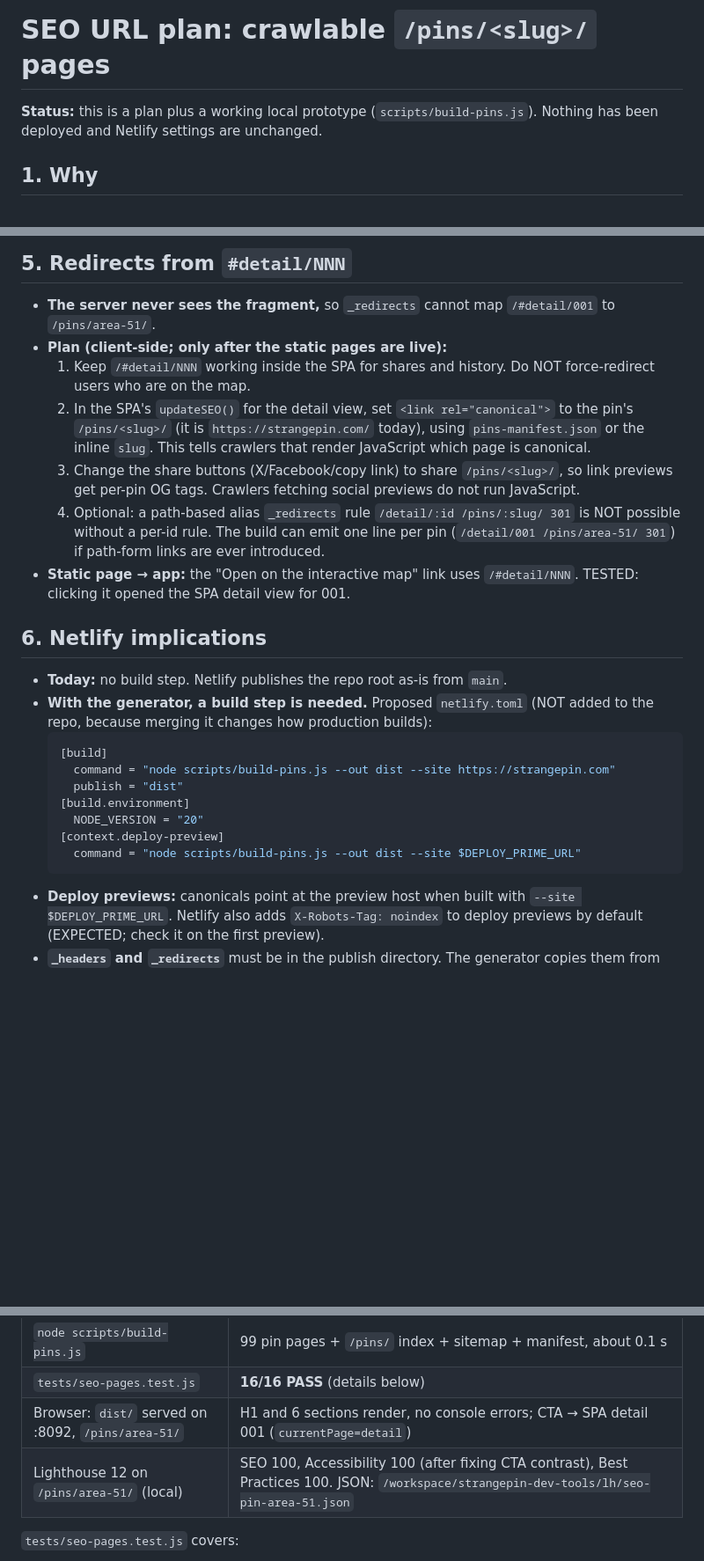
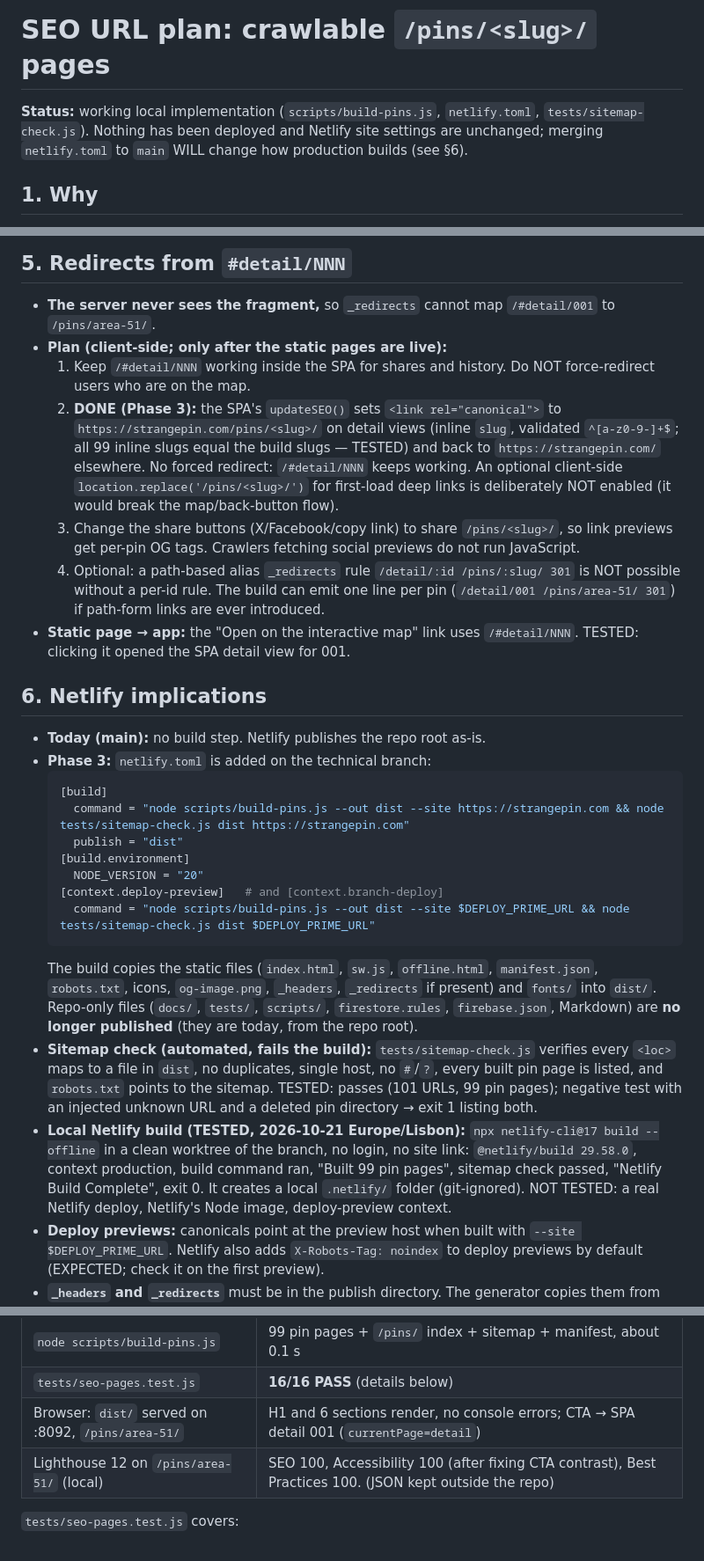
Before and after one commit to EclipseLegend/strangepin, a Markdown page: docs/seo-url-plan.md, 3 parts joined by grey strips. Shown at 88% size. Rendered like a GitHub page; blank space fills up the shorter version.

Commit message:
docs(seo): netlify.toml shipped, sitemap check, local Netlify build result, client-side #detail canonical

````diff
--- a/docs/seo-url-plan.md
+++ b/docs/seo-url-plan.md
@@ -1,6 +1,6 @@
 # SEO URL plan: crawlable `/pins/<slug>/` pages
 
-**Status:** this is a plan plus a working local prototype (`scripts/build-pins.js`). Nothing has been deployed and Netlify settings are unchanged.
+**Status:** working local implementation (`scripts/build-pins.js`, `netlify.toml`, `tests/sitemap-check.js`). Nothing has been deployed and Netlify site settings are unchanged; merging `netlify.toml` to `main` WILL change how production builds (see §6).
 
 ## 1. Why
 Every pin today lives at `/#detail/NNN`. Search engines ignore the `#fragment`, so all 99 pins collapse into a single URL (`/`). Only the homepage can be indexed, and there are no per-pin titles, descriptions, Open Graph previews or structured data.
@@ -58,23 +58,26 @@ The build writes `sitemap.xml` with `/`, `/pins/` and every pin page (`lastmod`
 - **The server never sees the fragment,** so `_redirects` cannot map `/#detail/001` to `/pins/area-51/`.
 - **Plan (client-side; only after the static pages are live):**
   1. Keep `/#detail/NNN` working inside the SPA for shares and history. Do NOT force-redirect users who are on the map.
-  2. In the SPA's `updateSEO()` for the detail view, set `<link rel="canonical">` to the pin's `/pins/<slug>/` (it is `https://strangepin.com/` today), using `pins-manifest.json` or the inline `slug`. This tells crawlers that render JavaScript which page is canonical.
+  2. **DONE (Phase 3):** the SPA's `updateSEO()` sets `<link rel="canonical">` to `https://strangepin.com/pins/<slug>/` on detail views (inline `slug`, validated `^[a-z0-9-]+$`; all 99 inline slugs equal the build slugs — TESTED) and back to `https://strangepin.com/` elsewhere. No forced redirect: `/#detail/NNN` keeps working. An optional client-side `location.replace('/pins/<slug>/')` for first-load deep links is deliberately NOT enabled (it would break the map/back-button flow).
   3. Change the share buttons (X/Facebook/copy link) to share `/pins/<slug>/`, so link previews get per-pin OG tags. Crawlers fetching social previews do not run JavaScript.
   4. Optional: a path-based alias `_redirects` rule `/detail/:id /pins/:slug/ 301` is NOT possible without a per-id rule. The build can emit one line per pin (`/detail/001 /pins/area-51/ 301`) if path-form links are ever introduced.
 - **Static page → app:** the "Open on the interactive map" link uses `/#detail/NNN`. TESTED: clicking it opened the SPA detail view for 001.
 
 ## 6. Netlify implications
-- **Today:** no build step. Netlify publishes the repo root as-is from `main`.
-- **With the generator, a build step is needed.** Proposed `netlify.toml` (NOT added to the repo, because merging it changes how production builds):
+- **Today (main):** no build step. Netlify publishes the repo root as-is.
+- **Phase 3:** `netlify.toml` is added on the technical branch:
   ```toml
   [build]
-    command = "node scripts/build-pins.js --out dist --site https://strangepin.com"
+    command = "node scripts/build-pins.js --out dist --site https://strangepin.com && node tests/sitemap-check.js dist https://strangepin.com"
     publish = "dist"
   [build.environment]
     NODE_VERSION = "20"
-  [context.deploy-preview]
-    command = "node scripts/build-pins.js --out dist --site $DEPLOY_PRIME_URL"
+  [context.deploy-preview]   # and [context.branch-deploy]
+    command = "node scripts/build-pins.js --out dist --site $DEPLOY_PRIME_URL && node tests/sitemap-check.js dist $DEPLOY_PRIME_URL"
   ```
+  The build copies the static files (`index.html`, `sw.js`, `offline.html`, `manifest.json`, `robots.txt`, icons, `og-image.png`, `_headers`, `_redirects` if present) and `fonts/` into `dist/`. Repo-only files (`docs/`, `tests/`, `scripts/`, `firestore.rules`, `firebase.json`, Markdown) are **no longer published** (they are today, from the repo root).
+- **Sitemap check (automated, fails the build):** `tests/sitemap-check.js` verifies every `<loc>` maps to a file in `dist`, no duplicates, single host, no `#`/`?`, every built pin page is listed, and `robots.txt` points to the sitemap. TESTED: passes (101 URLs, 99 pin pages); negative test with an injected unknown URL and a deleted pin directory → exit 1 listing both.
+- **Local Netlify build (TESTED, 2026-10-21 Europe/Lisbon):** `npx netlify-cli@17 build --offline` in a clean worktree of the branch, no login, no site link: `@netlify/build 29.58.0`, context production, build command ran, "Built 99 pin pages", sitemap check passed, "Netlify Build Complete", exit 0. It creates a local `.netlify/` folder (git-ignored). NOT TESTED: a real Netlify deploy, Netlify's Node image, deploy-preview context.
 - **Deploy previews:** canonicals point at the preview host when built with `--site $DEPLOY_PRIME_URL`. Netlify also adds `X-Robots-Tag: noindex` to deploy previews by default (EXPECTED; check it on the first preview).
 - **`_headers` and `_redirects`** must be in the publish directory. The generator copies them from the repo root.
 - **Trailing slashes:** Netlify serves `/pins/x/index.html` at `/pins/x/`. Keep "Pretty URLs" on, and make the canonical include the trailing slash (it does).
@@ -89,7 +92,7 @@ TESTED: local, 2026-10-21, using the `feat/phase2` data.
 | `node scripts/build-pins.js` | 99 pin pages + `/pins/` index + sitemap + manifest, about 0.1 s |
 | `tests/seo-pages.test.js` | **16/16 PASS** (details below) |
 | Browser: `dist/` served on :8092, `/pins/area-51/` | H1 and 6 sections render, no console errors; CTA → SPA detail 001 (`currentPage=detail`) |
-| Lighthouse 12 on `/pins/area-51/` (local) | SEO 100, Accessibility 100 (after fixing CTA contrast), Best Practices 100. JSON: `/workspace/strangepin-dev-tools/lh/seo-pin-area-51.json` |
+| Lighthouse 12 on `/pins/area-51/` (local) | SEO 100, Accessibility 100 (after fixing CTA contrast), Best Practices 100. (JSON kept outside the repo) |
 
 `tests/seo-pages.test.js` covers:
 - slug rules and collision handling;
````
Also changed, not shown: other parts of docs/seo-url-plan.md (+1 -1 lines).
